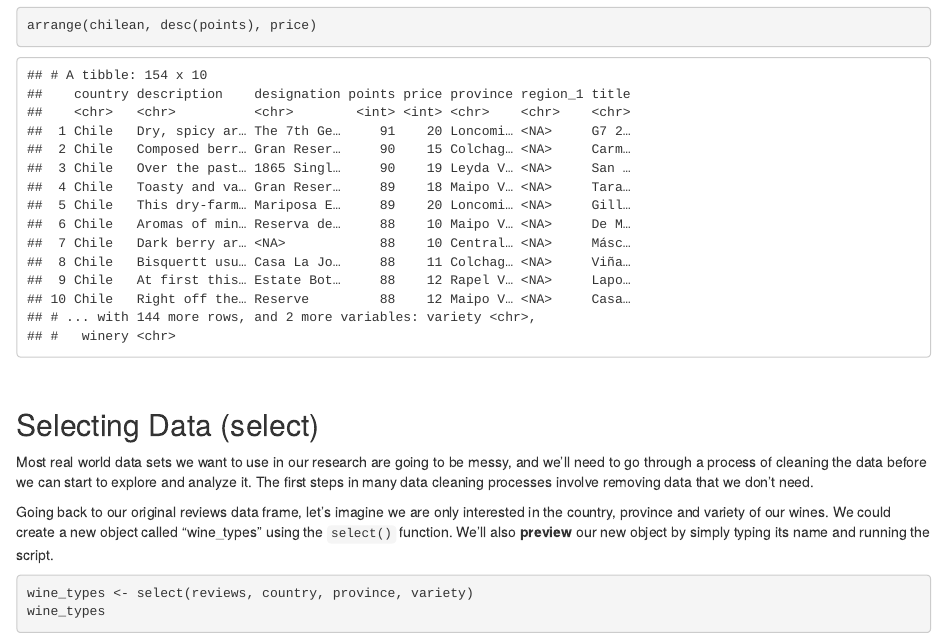
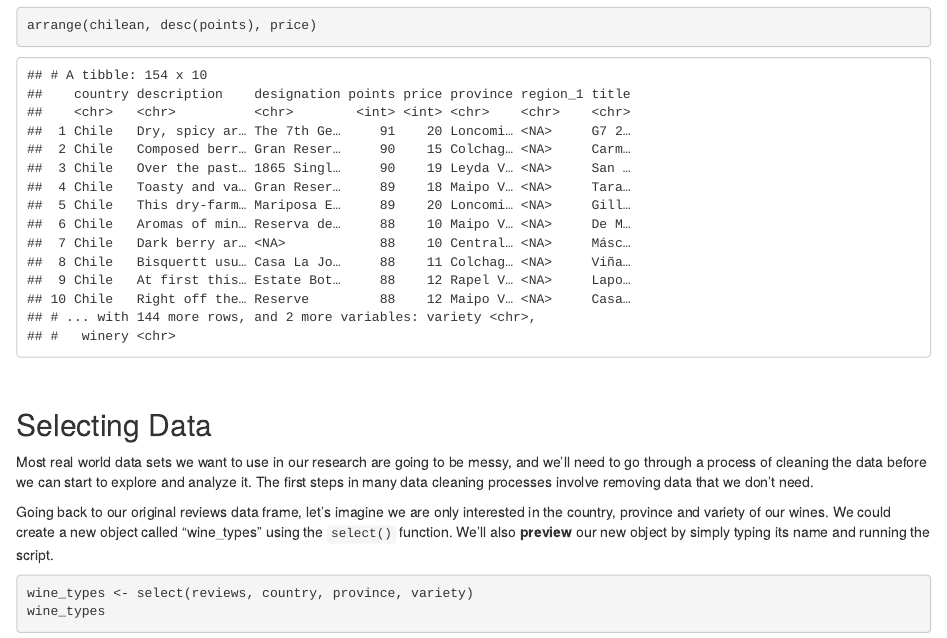
Before and after one commit to UNC-Libraries-data/R-Open-Labs, an R Markdown document (week3_Transformations/R_OpenLabs_3_Transformations.Rmd): the page in a window 1100 px wide, from 4960 px down. The pictures show the output file week3_Transformations/R_OpenLabs_3_Transformations.html that the author committed with the source, opened offline.

Commit message:
small text updates

```diff
--- a/week3_Transformations/R_OpenLabs_3_Transformations.Rmd
+++ b/week3_Transformations/R_OpenLabs_3_Transformations.Rmd
@@ -174,7 +174,7 @@ arrange(chilean, desc(points), price)
 
 &nbsp;
 
-## Selecting Data (select)
+## Selecting Data
 
 Most real world data sets we want to use in our research are going to be messy, and we'll need to go through a process of cleaning the data before we can start to explore and analyze it. The first steps in many data cleaning processes involve removing data that we don't need.
 
```
Also changed, not shown: week3_Transformations/R_OpenLabs_3_Transformations.html.
